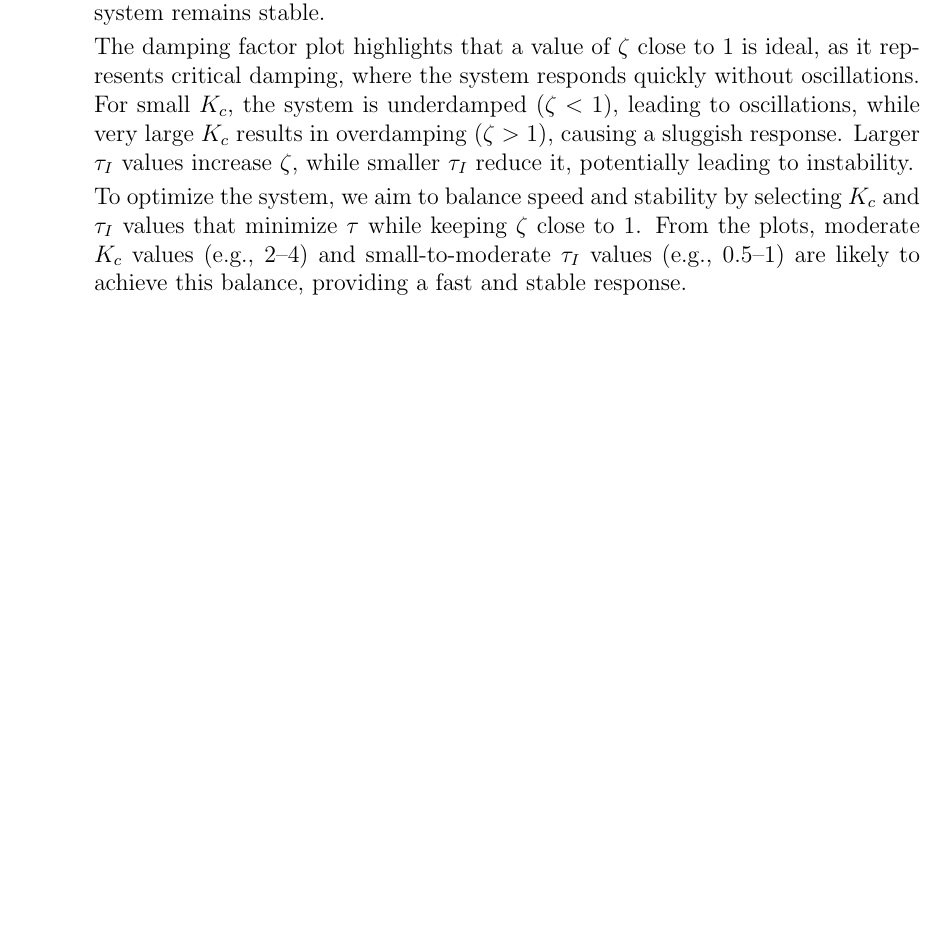
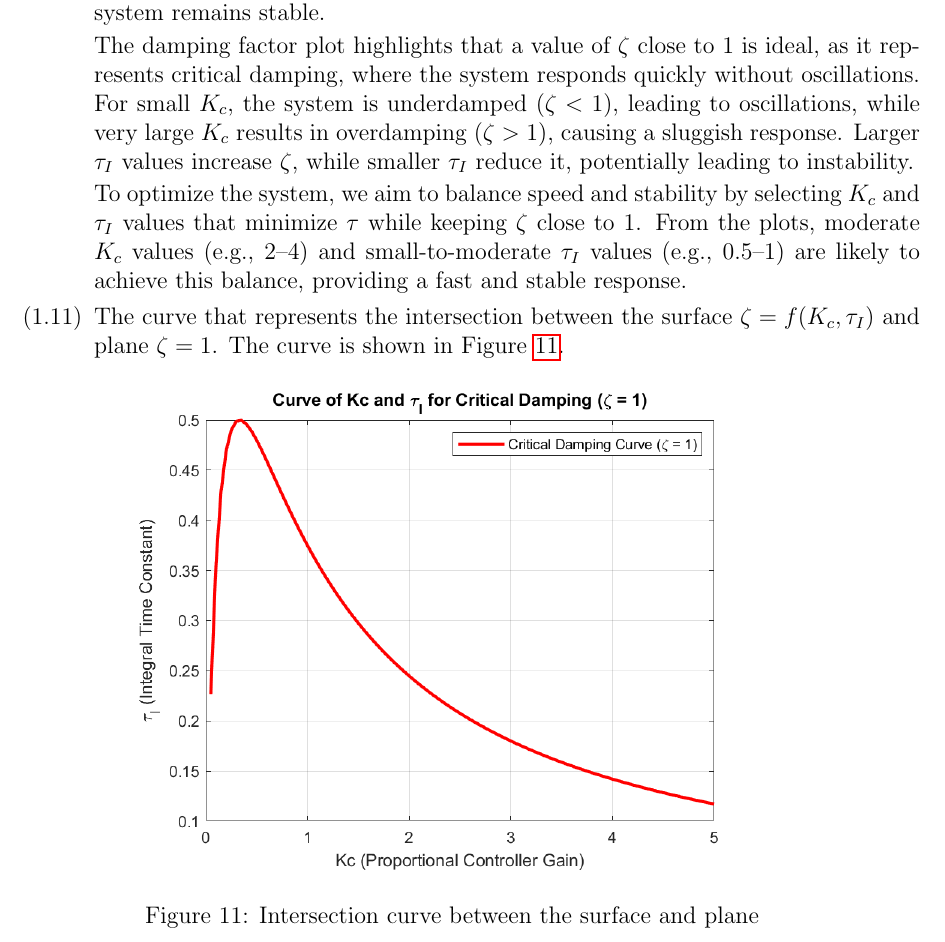
Before and after one commit to BaoGeist/ibehs-4a, a LaTeX problem sheet (Assignment 3/Assignment3.tex): part of page 11 of 12, cut so that both start at the same text, the shorter picture padded with empty space. Compiled offline with pdfLaTeX.

Commit message:
feat: add 1.11

```diff
--- a/Assignment 3/Assignment3.tex
+++ b/Assignment 3/Assignment3.tex
@@ -292,9 +292,20 @@ Baoze Lin, Hady Ibrahim
 
     The surface plots for the closed-loop time constant (\(\tau\)) and damping factor (\(\zeta\)) reveal important insights into the system's dynamics and the trade-offs between speed and stability. The time constant plot shows that \(\tau\) decreases as the proportional gain (\(K_c\)) increases, indicating a faster system response. However, very high \(K_c\) values can lead to instability, as seen in the damping factor plot. Similarly, smaller integral time constants (\(\tau_I\)) reduce \(\tau\), but overly small \(\tau_I\) can destabilize the system. The goal is to minimize \(\tau\) for a fast response while ensuring the system remains stable.
 
-  The damping factor plot highlights that a value of \(\zeta\) close to 1 is ideal, as it represents critical damping, where the system responds quickly without oscillations. For small \(K_c\), the system is underdamped (\(\zeta < 1\)), leading to oscillations, while very large \(K_c\) results in overdamping (\(\zeta > 1\)), causing a sluggish response. Larger \(\tau_I\) values increase \(\zeta\), while smaller \(\tau_I\) reduce it, potentially leading to instability.
+    The damping factor plot highlights that a value of \(\zeta\) close to 1 is ideal, as it represents critical damping, where the system responds quickly without oscillations. For small \(K_c\), the system is underdamped (\(\zeta < 1\)), leading to oscillations, while very large \(K_c\) results in overdamping (\(\zeta > 1\)), causing a sluggish response. Larger \(\tau_I\) values increase \(\zeta\), while smaller \(\tau_I\) reduce it, potentially leading to instability.
 
-  To optimize the system, we aim to balance speed and stability by selecting \(K_c\) and \(\tau_I\) values that minimize \(\tau\) while keeping \(\zeta\) close to 1. From the plots, moderate \(K_c\) values (e.g., 2–4) and small-to-moderate \(\tau_I\) values (e.g., 0.5–1) are likely to achieve this balance, providing a fast and stable response.
+    To optimize the system, we aim to balance speed and stability by selecting \(K_c\) and \(\tau_I\) values that minimize \(\tau\) while keeping \(\zeta\) close to 1. From the plots, moderate \(K_c\) values (e.g., 2–4) and small-to-moderate \(\tau_I\) values (e.g., 0.5–1) are likely to achieve this balance, providing a fast and stable response.
+
+    % Answer to 1.11
+    \item
+    The curve that represents the intersection between the surface $\zeta = f(K_c, \tau_I)$ and plane $\zeta = 1$. The curve is shown in Figure \ref{fig:figure1_11}.
+
+    \begin{figure}[H]
+      \centering
+      \includegraphics[width=0.7\textwidth]{Figures/figure1_11.png}
+      \caption{Intersection curve between the surface and plane}
+      \label{fig:figure1_11}
+    \end{figure}
 
 
   \end{enumerate}
```
Also changed, not shown: Assignment 3/Assignment3.pdf, Assignment 3/Figures/figure1_11.png (added), 1 other file.
